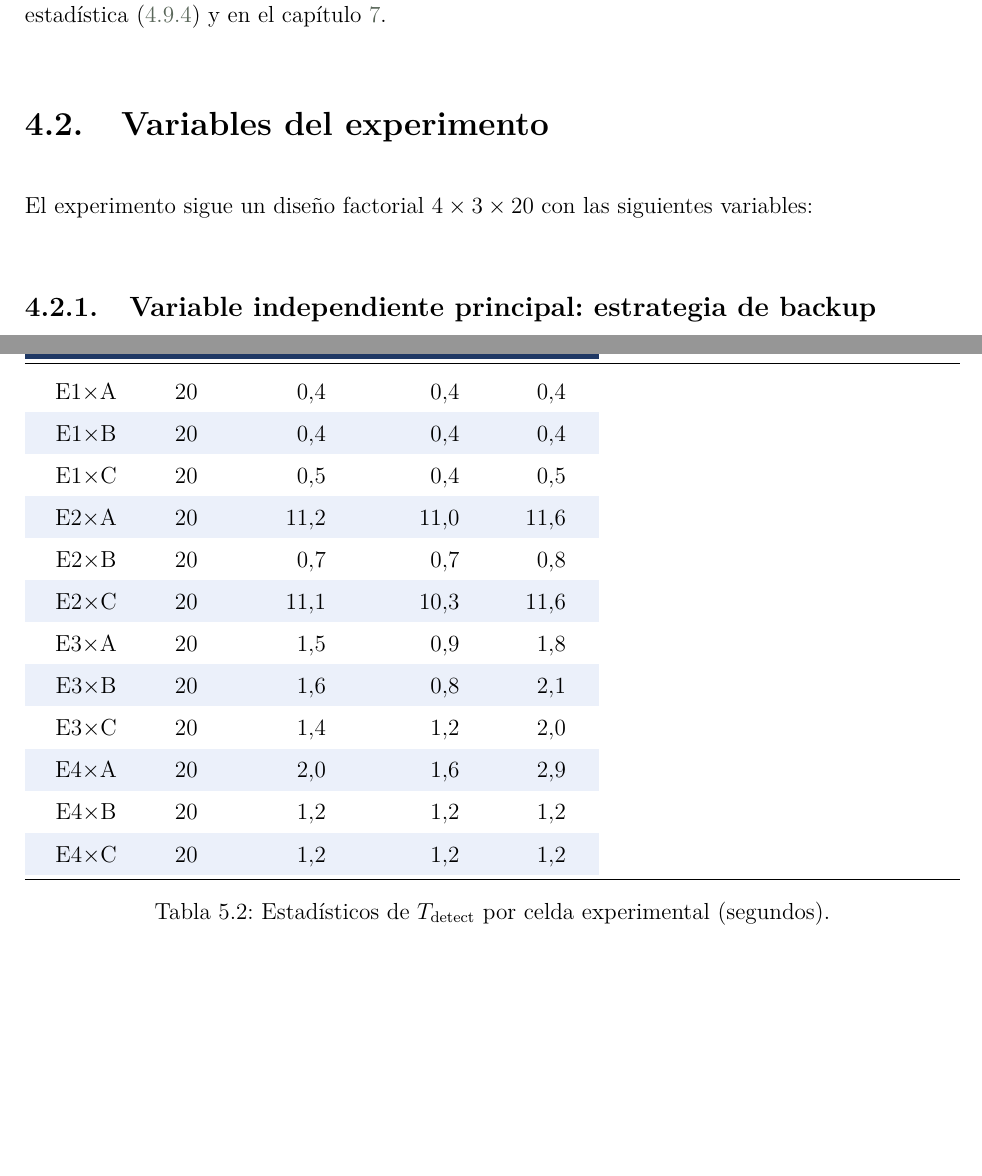
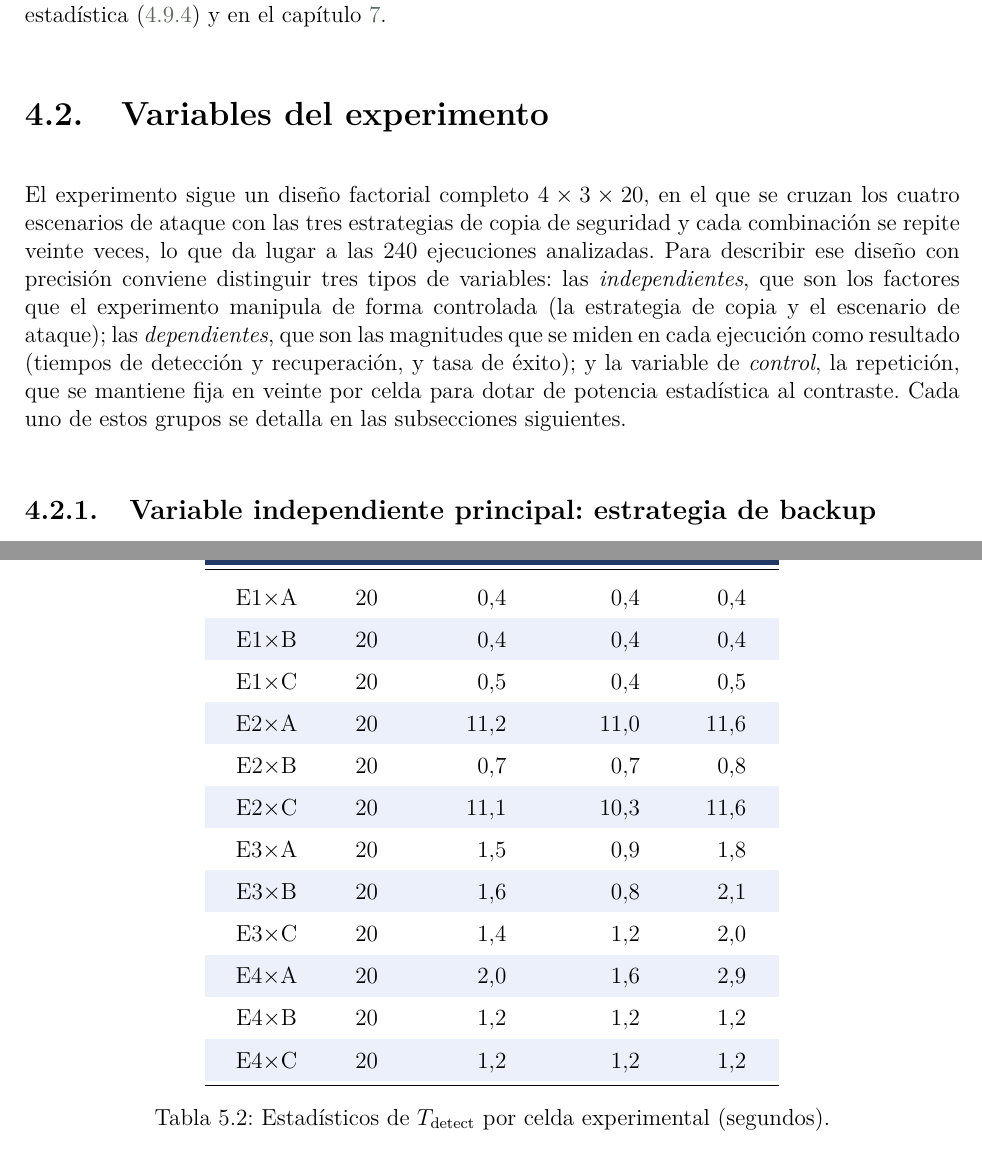
Before and after one commit to AlejandroMM2/Ransomware-simulator, a LaTeX thesis (tfg_latex/main.tex, which reads tfg_latex/capitulos/04_disenyo_experimental.tex, tfg_latex/capitulos/05_resultados.tex): two parts of pages 57 and 69 of 106, joined at a grey line, cut so that both start at the same text, the shorter picture padded with empty space. Compiled offline with pdfLaTeX.

Commit message:
Add files via upload
Corrección tablas descentradas y párrafo inconsistente.

```diff
--- a/tfg_latex/capitulos/04_disenyo_experimental.tex
+++ b/tfg_latex/capitulos/04_disenyo_experimental.tex
@@ -29,8 +29,17 @@ máxima, se discute en la sección de validez de conclusión estadística
 
 \section{Variables del experimento}
 
-El experimento sigue un diseño factorial $4 \times 3 \times 20$ con las siguientes
-variables:
+El experimento sigue un diseño factorial completo $4 \times 3 \times 20$, en el que
+se cruzan los cuatro escenarios de ataque con las tres estrategias de copia de
+seguridad y cada combinación se repite veinte veces, lo que da lugar a las
+240~ejecuciones analizadas. Para describir ese diseño con precisión conviene
+distinguir tres tipos de variables: las \emph{independientes}, que son los
+factores que el experimento manipula de forma controlada (la estrategia de copia
+y el escenario de ataque); las \emph{dependientes}, que son las magnitudes que se
+miden en cada ejecución como resultado (tiempos de detección y recuperación, y
+tasa de éxito); y la variable de \emph{control}, la repetición, que se mantiene
+fija en veinte por celda para dotar de potencia estadística al contraste. Cada
+uno de estos grupos se detalla en las subsecciones siguientes.
 
 \subsection{Variable independiente principal: estrategia de backup}
 
--- a/tfg_latex/capitulos/05_resultados.tex
+++ b/tfg_latex/capitulos/05_resultados.tex
@@ -93,7 +93,7 @@ experimental, junto con el rango intercuartílico [P25--P75].
 \begin{table}[ht]
   \centering
   \rowcolors{2}{tabla-par}{white}
-  \begin{tabularx}{\textwidth}{C{1.8cm} C{1cm} S[table-format=2.1] S[table-format=2.1] S[table-format=2.1]}
+  \begin{tabular}{C{1.8cm} C{1cm} S[table-format=2.1] S[table-format=2.1] S[table-format=2.1]}
     \toprule
     \rowcolor{tabla-cabecera}
     \textcolor{white}{\textbf{Celda}} &
```
Also changed, not shown: tfg_latex/capitulos/05_resultados.tex (6 more changed lines).
